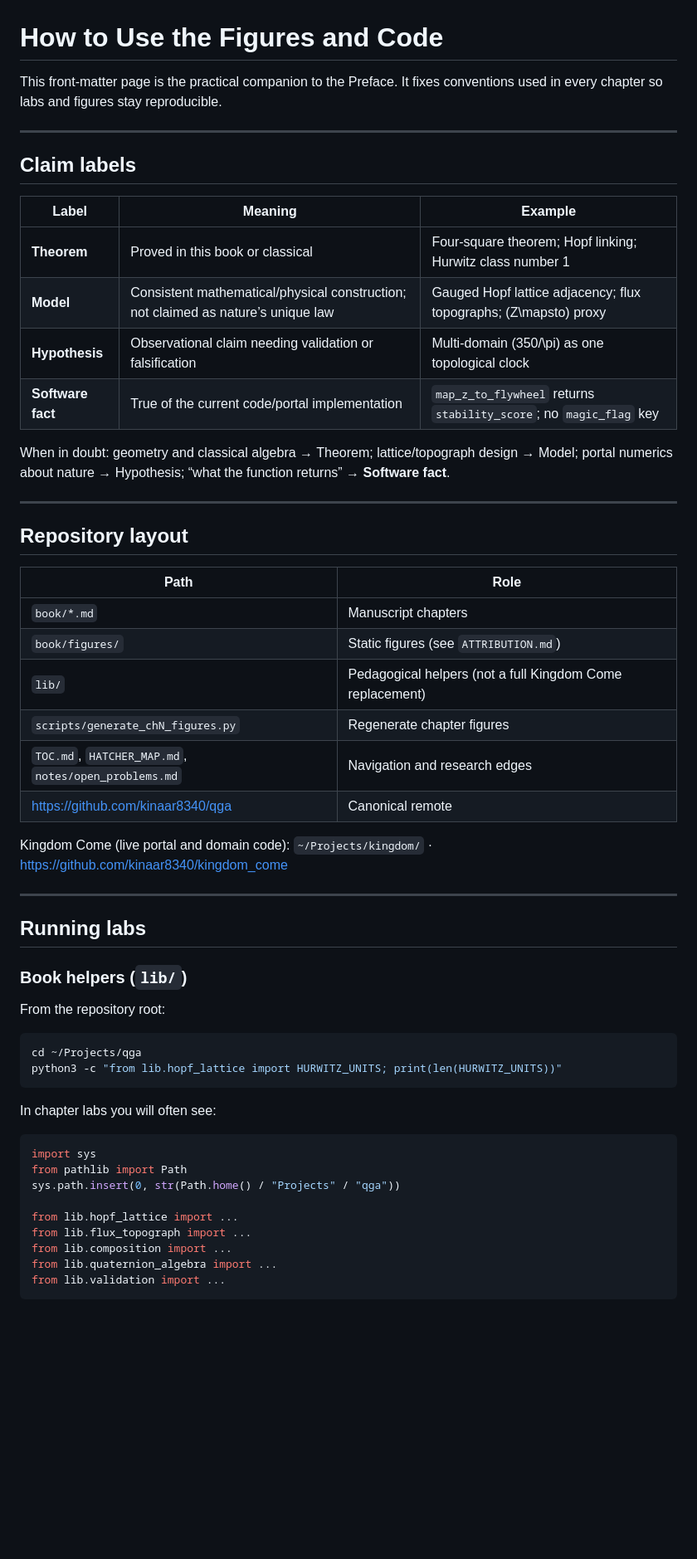
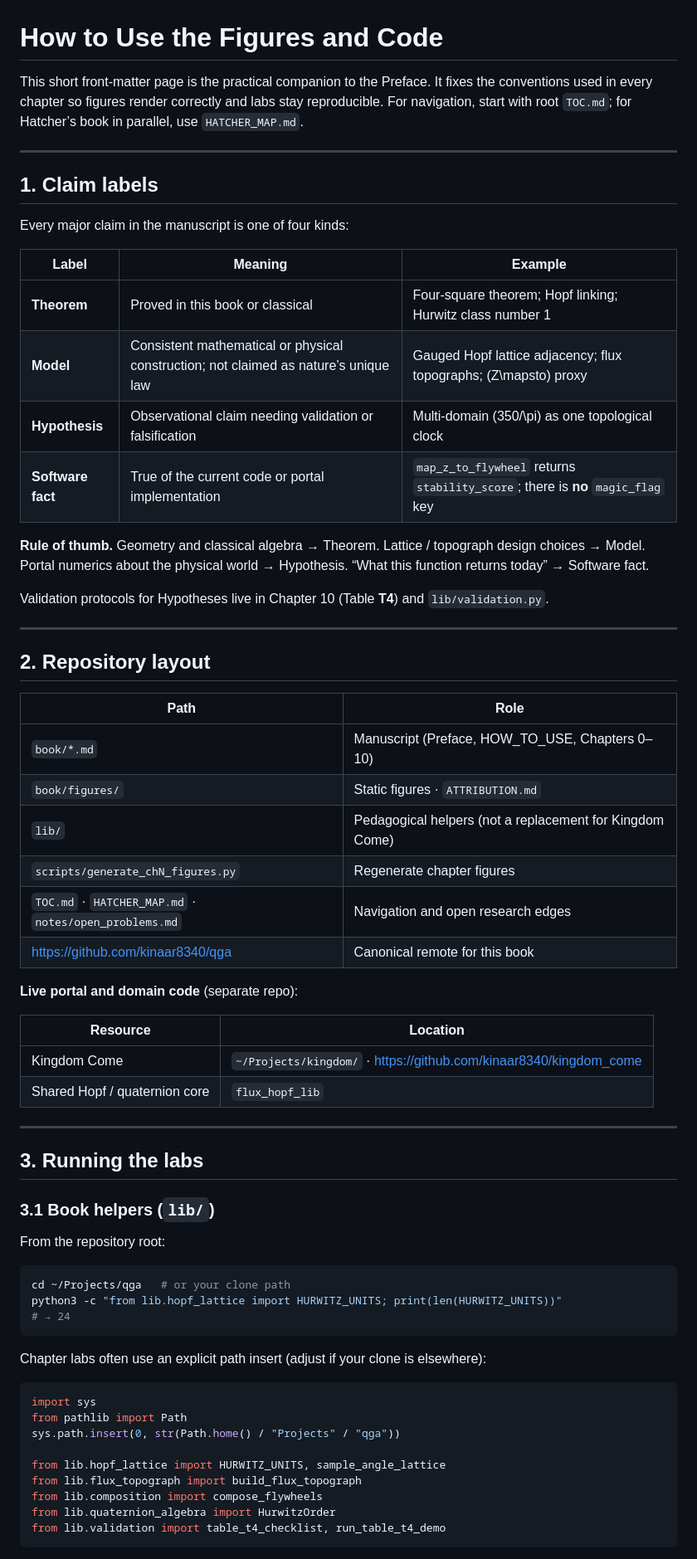
Before and after one commit to kinaar8340/qga, a Markdown page: book/HOW_TO_USE.md, the part around one of its changes. Shown at 83% size. GitHub-like rendering; blank space fills up the shorter version.

````diff
--- a/book/HOW_TO_USE.md
+++ b/book/HOW_TO_USE.md
@@ -1,59 +1,69 @@
 # How to Use the Figures and Code
 
-This front-matter page is the practical companion to the Preface. It fixes conventions used in every chapter so labs and figures stay reproducible.
+This short front-matter page is the practical companion to the Preface. It fixes the conventions used in every chapter so figures render correctly and labs stay reproducible. For navigation, start with root `TOC.md`; for Hatcher’s book in parallel, use `HATCHER_MAP.md`.
 
 ---
 
-## Claim labels
+## 1. Claim labels
+
+Every major claim in the manuscript is one of four kinds:
 
 | Label | Meaning | Example |
 |-------|---------|---------|
 | **Theorem** | Proved in this book or classical | Four-square theorem; Hopf linking; Hurwitz class number 1 |
-| **Model** | Consistent mathematical/physical construction; not claimed as nature’s unique law | Gauged Hopf lattice adjacency; flux topographs; \(Z\mapsto\) proxy |
+| **Model** | Consistent mathematical or physical construction; not claimed as nature’s unique law | Gauged Hopf lattice adjacency; flux topographs; \(Z\mapsto\) proxy |
 | **Hypothesis** | Observational claim needing validation or falsification | Multi-domain \(350/\pi\) as one topological clock |
-| **Software fact** | True of the current code/portal implementation | `map_z_to_flywheel` returns `stability_score`; no `magic_flag` key |
+| **Software fact** | True of the current code or portal implementation | `map_z_to_flywheel` returns `stability_score`; there is **no** `magic_flag` key |
 
-When in doubt: geometry and classical algebra → Theorem; lattice/topograph design → Model; portal numerics about nature → Hypothesis; “what the function returns” → **Software fact**.
+**Rule of thumb.** Geometry and classical algebra → Theorem. Lattice / topograph design choices → Model. Portal numerics about the physical world → Hypothesis. “What this function returns today” → Software fact.
+
+Validation protocols for Hypotheses live in Chapter 10 (Table **T4**) and `lib/validation.py`.
 
 ---
 
-## Repository layout
+## 2. Repository layout
 
 | Path | Role |
 |------|------|
-| `book/*.md` | Manuscript chapters |
-| `book/figures/` | Static figures (see `ATTRIBUTION.md`) |
-| `lib/` | Pedagogical helpers (not a full Kingdom Come replacement) |
+| `book/*.md` | Manuscript (Preface, HOW_TO_USE, Chapters 0–10) |
+| `book/figures/` | Static figures · `ATTRIBUTION.md` |
+| `lib/` | Pedagogical helpers (not a replacement for Kingdom Come) |
 | `scripts/generate_chN_figures.py` | Regenerate chapter figures |
-| `TOC.md`, `HATCHER_MAP.md`, `notes/open_problems.md` | Navigation and research edges |
-| https://github.com/kinaar8340/qga | Canonical remote |
+| `TOC.md` · `HATCHER_MAP.md` · `notes/open_problems.md` | Navigation and open research edges |
+| https://github.com/kinaar8340/qga | Canonical remote for this book |
 
-Kingdom Come (live portal and domain code): `~/Projects/kingdom/` · https://github.com/kinaar8340/kingdom_come
+**Live portal and domain code** (separate repo):
+
+| Resource | Location |
+|----------|----------|
+| Kingdom Come | `~/Projects/kingdom/` · https://github.com/kinaar8340/kingdom_come |
+| Shared Hopf / quaternion core | `flux_hopf_lib` |
 
 ---
 
-## Running labs
+## 3. Running the labs
 
-### Book helpers (`lib/`)
+### 3.1 Book helpers (`lib/`)
 
 From the repository root:
 
 ```bash
-cd ~/Projects/qga
+cd ~/Projects/qga   # or your clone path
 python3 -c "from lib.hopf_lattice import HURWITZ_UNITS; print(len(HURWITZ_UNITS))"
+# → 24
 ```
 
-In chapter labs you will often see:
+Chapter labs often use an explicit path insert (adjust if your clone is elsewhere):
 
 ```python
 import sys
 from pathlib import Path
 sys.path.insert(0, str(Path.home() / "Projects" / "qga"))
 
-from lib.hopf_lattice import ...
-from lib.flux_topograph import ...
-from lib.composition import ...
-from lib.quaternion_algebra import ...
-from lib.validation import ...
+from lib.hopf_lattice import HURWITZ_UNITS, sample_angle_lattice
+from lib.flux_topograph import build_flux_topograph
+from lib.composition import compose_flywheels
+from lib.quaternion_algebra import HurwitzOrder
+from lib.validation import table_t4_checklist, run_table_t4_demo
 ```
 
````
Also changed, not shown: other parts of book/HOW_TO_USE.md (+69 -32 lines).
